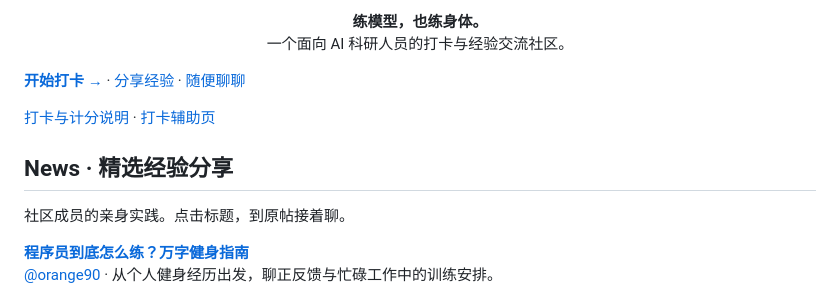
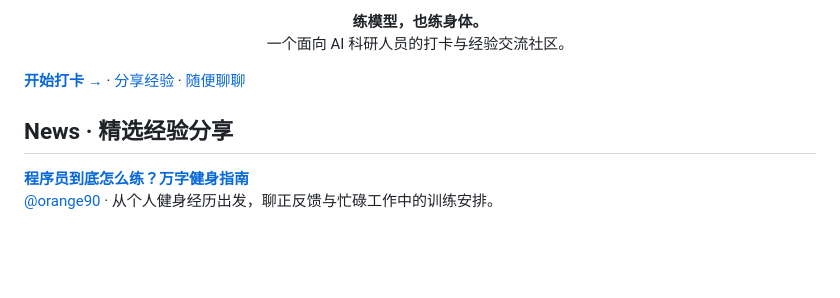
Before and after one commit to Al-LeanMuscle-Club/AI-LeanMuscle-Club, a Markdown page: README.zh-CN.md, the part around the change. Drawn GitHub-style; blank space fills up the shorter version.

```diff
--- a/README.zh-CN.md
+++ b/README.zh-CN.md
@@ -11,13 +11,9 @@
 
 <a id="怎么打卡"></a><a id="member-helper"></a>
 
-[打卡与计分说明](docs/MEMBER_GUIDE.zh-CN.md) · [打卡辅助页][member-helper]
-
 <a id="news"></a>
 
 ## News · 精选经验分享
-
-社区成员的亲身实践。点击标题，到原帖接着聊。
 
 **[程序员到底怎么练？万字健身指南](https://github.com/Al-LeanMuscle-Club/AI-LeanMuscle-Club/issues/57)**<br>[@orange90](https://github.com/orange90) · 从个人健身经历出发，聊正反馈与忙碌工作中的训练安排。
 
```
